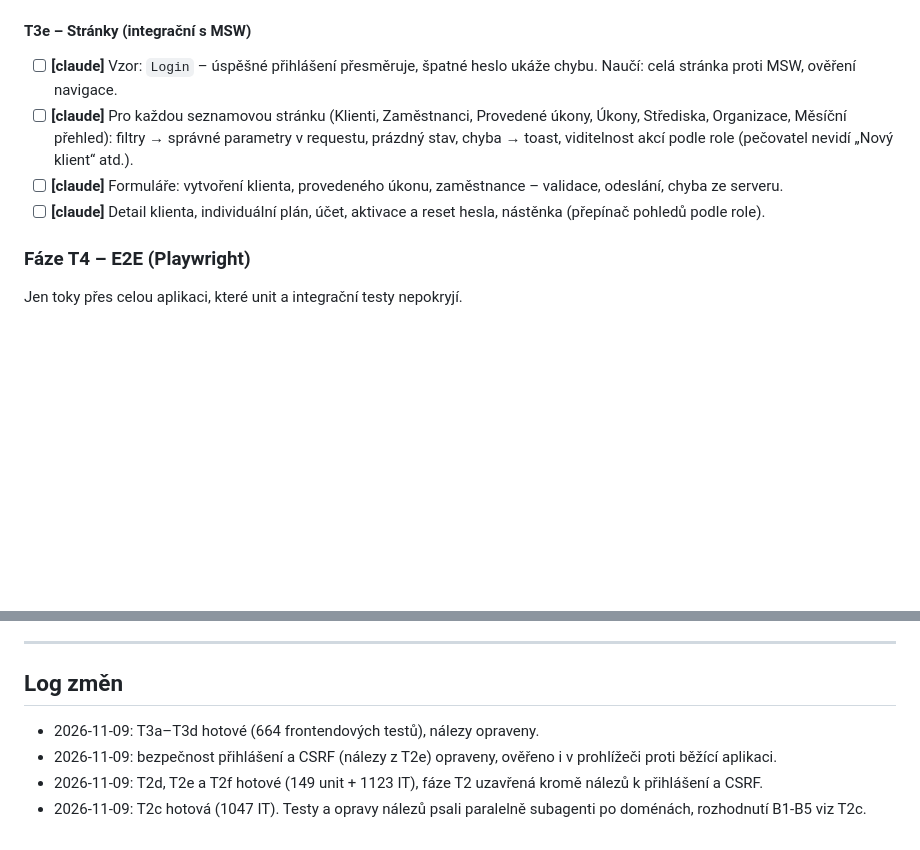
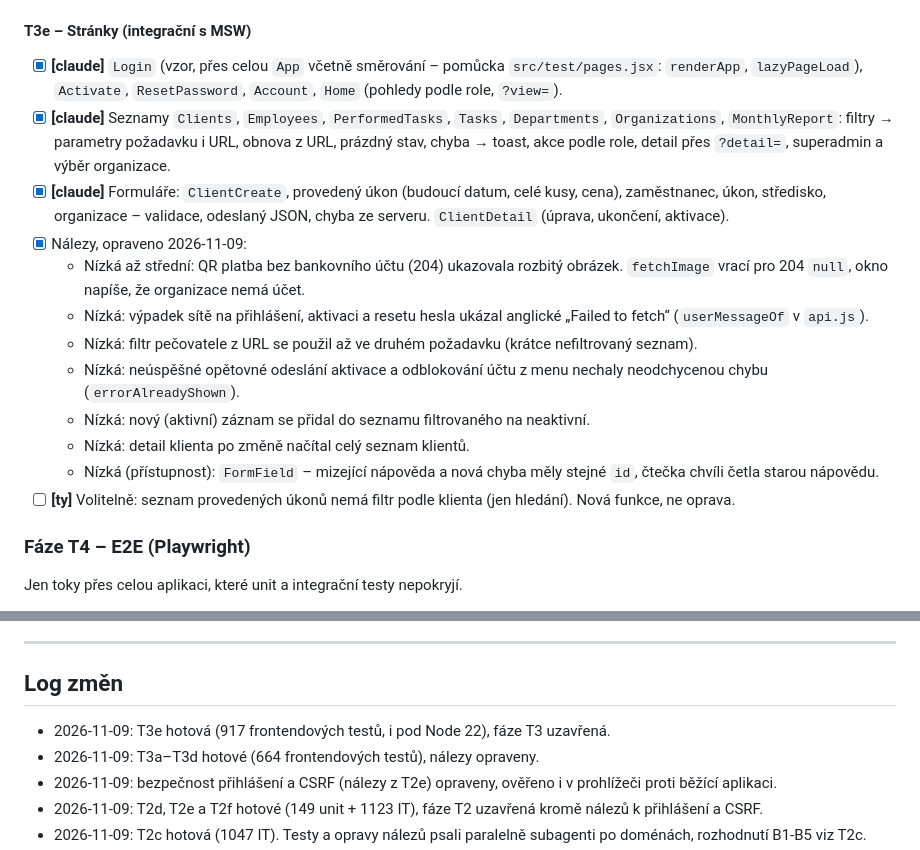
Before and after one commit to michroucka/CareTracker, a Markdown page: docs/testing/PLAN.md, 2 parts joined by grey strips. Rendered like a GitHub page; blank space fills up the shorter version.

Commit message:
docs: T3e done

```diff
--- a/docs/testing/PLAN.md
+++ b/docs/testing/PLAN.md
@@ -215,10 +215,18 @@ Matice: role (SUPERADMIN, ADMIN, COORDINATOR, CAREGIVER, CLIENT, nepřihlášen
   - Smazán nepoužívaný `useUrlFilters` (měl chybu, nikde se nepoužíval).
 
 #### T3e – Stránky (integrační s MSW)
-- [ ] **[claude]** Vzor: `Login` – úspěšné přihlášení přesměruje, špatné heslo ukáže chybu. Naučí: celá stránka proti MSW, ověření navigace.
-- [ ] **[claude]** Pro každou seznamovou stránku (Klienti, Zaměstnanci, Provedené úkony, Úkony, Střediska, Organizace, Měsíční přehled): filtry → správné parametry v requestu, prázdný stav, chyba → toast, viditelnost akcí podle role (pečovatel nevidí „Nový klient“ atd.).
-- [ ] **[claude]** Formuláře: vytvoření klienta, provedeného úkonu, zaměstnance – validace, odeslání, chyba ze serveru.
-- [ ] **[claude]** Detail klienta, individuální plán, účet, aktivace a reset hesla, nástěnka (přepínač pohledů podle role).
+- [x] **[claude]** `Login` (vzor, přes celou `App` včetně směrování – pomůcka `src/test/pages.jsx`: `renderApp`, `lazyPageLoad`), `Activate`, `ResetPassword`, `Account`, `Home` (pohledy podle role, `?view=`).
+- [x] **[claude]** Seznamy `Clients`, `Employees`, `PerformedTasks`, `Tasks`, `Departments`, `Organizations`, `MonthlyReport`: filtry → parametry požadavku i URL, obnova z URL, prázdný stav, chyba → toast, akce podle role, detail přes `?detail=`, superadmin a výběr organizace.
+- [x] **[claude]** Formuláře: `ClientCreate`, provedený úkon (budoucí datum, celé kusy, cena), zaměstnanec, úkon, středisko, organizace – validace, odeslaný JSON, chyba ze serveru. `ClientDetail` (úprava, ukončení, aktivace).
+- [x] Nálezy, opraveno 2026-11-09:
+  - Nízká až střední: QR platba bez bankovního účtu (204) ukazovala rozbitý obrázek. `fetchImage` vrací pro 204 `null`, okno napíše, že organizace nemá účet.
+  - Nízká: výpadek sítě na přihlášení, aktivaci a resetu hesla ukázal anglické „Failed to fetch“ (`userMessageOf` v `api.js`).
+  - Nízká: filtr pečovatele z URL se použil až ve druhém požadavku (krátce nefiltrovaný seznam).
+  - Nízká: neúspěšné opětovné odeslání aktivace a odblokování účtu z menu nechaly neodchycenou chybu (`errorAlreadyShown`).
+  - Nízká: nový (aktivní) záznam se přidal do seznamu filtrovaného na neaktivní.
+  - Nízká: detail klienta po změně načítal celý seznam klientů.
+  - Nízká (přístupnost): `FormField` – mizející nápověda a nová chyba měly stejné `id`, čtečka chvíli četla starou nápovědu.
+- [ ] **[ty]** Volitelně: seznam provedených úkonů nemá filtr podle klienta (jen hledání). Nová funkce, ne oprava.
 
 ### Fáze T4 – E2E (Playwright)
 Jen toky přes celou aplikaci, které unit a integrační testy nepokryjí.
@@ -263,6 +271,7 @@ Nálezy z testů, které jsou větší změnou aplikace než oprava a do testova
 
 ## Log změn
 
+- 2026-11-09: T3e hotová (917 frontendových testů, i pod Node 22), fáze T3 uzavřená.
 - 2026-11-09: T3a–T3d hotové (664 frontendových testů), nálezy opraveny.
 - 2026-11-09: bezpečnost přihlášení a CSRF (nálezy z T2e) opraveny, ověřeno i v prohlížeči proti běžící aplikaci.
 - 2026-11-09: T2d, T2e a T2f hotové (149 unit + 1123 IT), fáze T2 uzavřená kromě nálezů k přihlášení a CSRF.
```
